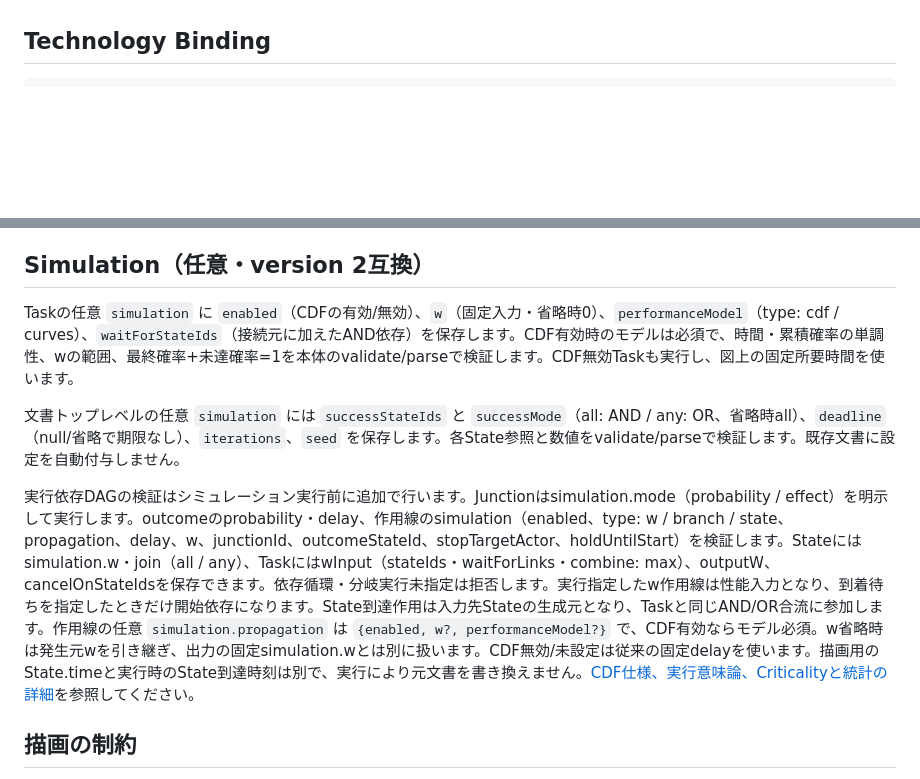
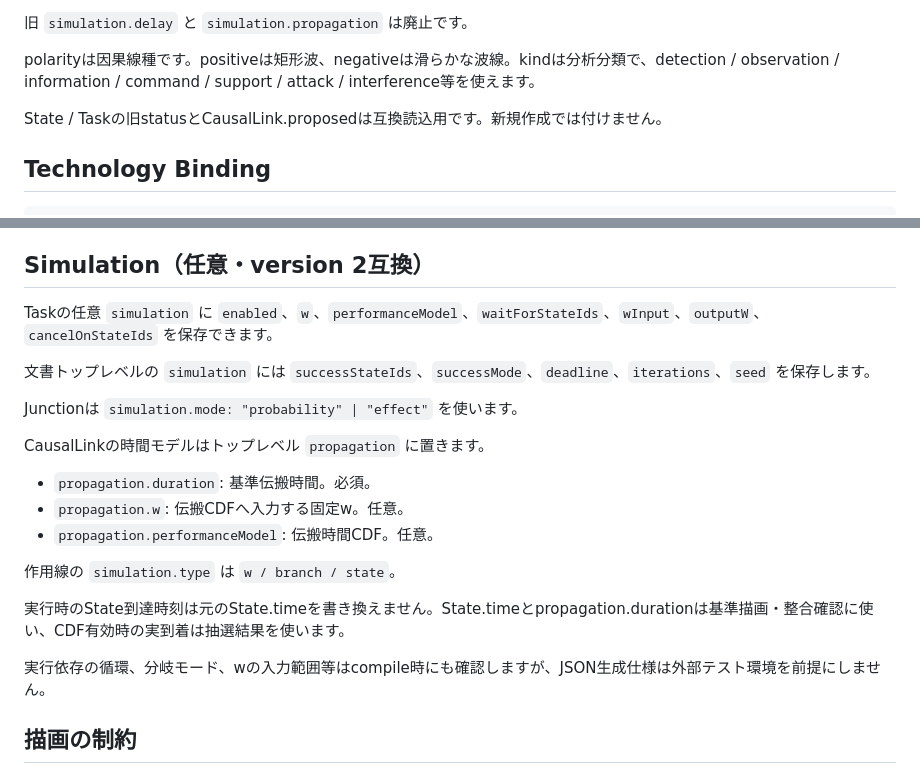
Before and after one commit to Zero-error-no-warning/IMEE, a Markdown page: docs/data-model.md, 2 parts joined by grey strips. GitHub-like rendering; blank space fills up the shorter version.

Commit message:
Document propagation-duration causal data model

```diff
--- a/docs/data-model.md
+++ b/docs/data-model.md
@@ -103,3 +160,8 @@ State / Taskの旧status（actual / planned / proposed）とCausalLink.proposed
+旧 `simulation.delay` と `simulation.propagation` は廃止です。
+
+polarityは因果線種です。positiveは矩形波、negativeは滑らかな波線。kindは分析分類で、detection / observation / information / command / support / attack / interference等を使えます。
+
+State / Taskの旧statusとCausalLink.proposedは互換読込用です。新規作成では付けません。
 
 ## Technology Binding
 
@@ -152,11 +214,23 @@ Actor / Group複製は子孫Actor、State、内部Task、内部因果、Binding
 
 ## Simulation（任意・version 2互換）
 
-Taskの任意 `simulation` に `enabled`（CDFの有効/無効）、`w`（固定入力・省略時0）、`performanceModel`（type: cdf / curves）、`waitForStateIds`（接続元に加えたAND依存）を保存します。CDF有効時のモデルは必須で、時間・累積確率の単調性、wの範囲、最終確率+未達確率=1を本体のvalidate/parseで検証します。CDF無効Taskも実行し、図上の固定所要時間を使います。
+Taskの任意 `simulation` に `enabled`、`w`、`performanceModel`、`waitForStateIds`、`wInput`、`outputW`、`cancelOnStateIds` を保存できます。
 
-文書トップレベルの任意 `simulation` には `successStateIds` と `successMode`（all: AND / any: OR、省略時all）、`deadline`（null/省略で期限なし）、`iterations`、`seed` を保存します。各State参照と数値をvalidate/parseで検証します。既存文書に設定を自動付与しません。
+文書トップレベルの `simulation` には `successStateIds`、`successMode`、`deadline`、`iterations`、`seed` を保存します。
 
-実行依存DAGの検証はシミュレーション実行前に追加で行います。Junctionはsimulation.mode（probability / effect）を明示して実行します。outcomeのprobability・delay、作用線のsimulation（enabled、type: w / branch / state、propagation、delay、w、junctionId、outcomeStateId、stopTargetActor、holdUntilStart）を検証します。Stateにはsimulation.w・join（all / any）、TaskにはwInput（stateIds・waitForLinks・combine: max）、outputW、cancelOnStateIdsを保存できます。依存循環・分岐実行未指定は拒否します。実行指定したw作用線は性能入力となり、到着待ちを指定したときだけ開始依存になります。State到達作用は入力先Stateの生成元となり、Taskと同じAND/OR合流に参加します。作用線の任意 `simulation.propagation` は `{enabled, w?, performanceModel?}` で、CDF有効ならモデル必須。w省略時は発生元wを引き継ぎ、出力の固定simulation.wとは別に扱います。CDF無効/未設定は従来の固定delayを使います。描画用のState.timeと実行時のState到達時刻は別で、実行により元文書を書き換えません。[CDF仕様、実行意味論、Criticalityと統計の詳細](simulation.md)を参照してください。
+Junctionは `simulation.mode: "probability" | "effect"` を使います。
+
+CausalLinkの時間モデルはトップレベル `propagation` に置きます。
+
+- `propagation.duration`: 基準伝搬時間。必須。
+- `propagation.w`: 伝搬CDFへ入力する固定w。任意。
+- `propagation.performanceModel`: 伝搬時間CDF。任意。
+
+作用線の `simulation.type` は `w / branch / state`。
+
+実行時のState到達時刻は元のState.timeを書き換えません。State.timeとpropagation.durationは基準描画・整合確認に使い、CDF有効時の実到着は抽選結果を使います。
+
+実行依存の循環、分岐モード、wの入力範囲等はcompile時にも確認しますが、JSON生成仕様は外部テスト環境を前提にしません。
 
 ## 描画の制約
 
```
Also changed, not shown: other parts of docs/data-model.md (+76 -19 lines).
